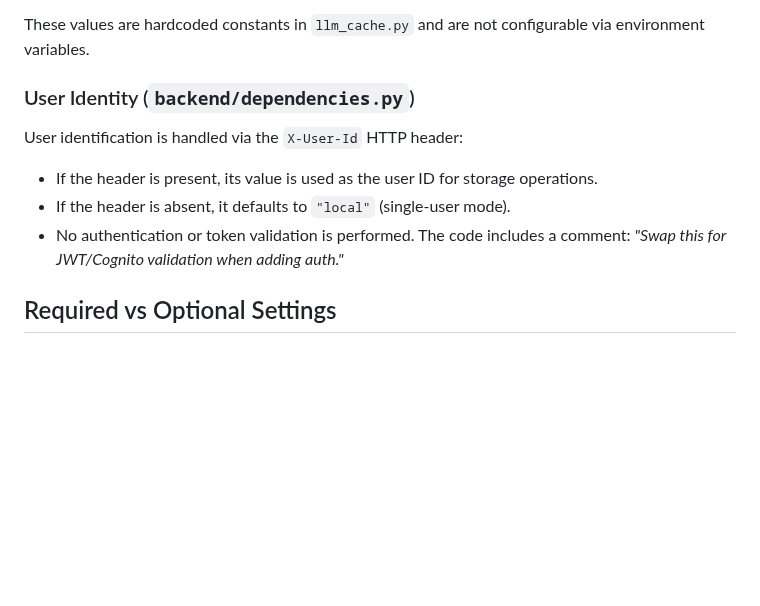
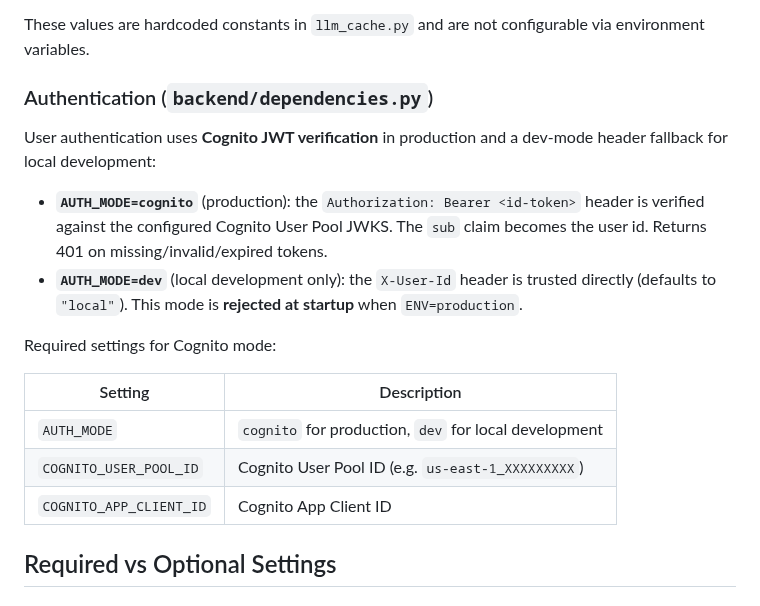
Before and after one commit to yagoTobi/CV-Maker, a Markdown page: docs/CONFIGURATION.md, the part around the change. Drawn GitHub-style; blank space fills up the shorter version.

Commit message:
docs: update auth docs to reflect Cognito JWT (ADR-022 prep)

```diff
--- a/docs/CONFIGURATION.md
+++ b/docs/CONFIGURATION.md
@@ -98,13 +98,20 @@ An in-memory TTL cache is used to avoid redundant AI calls for match analysis an
 
 These values are hardcoded constants in `llm_cache.py` and are not configurable via environment variables.
 
-### User Identity (`backend/dependencies.py`)
+### Authentication (`backend/dependencies.py`)
 
-User identification is handled via the `X-User-Id` HTTP header:
+User authentication uses **Cognito JWT verification** in production and a dev-mode header fallback for local development:
 
-- If the header is present, its value is used as the user ID for storage operations.
-- If the header is absent, it defaults to `"local"` (single-user mode).
-- No authentication or token validation is performed. The code includes a comment: *"Swap this for JWT/Cognito validation when adding auth."*
+- **`AUTH_MODE=cognito`** (production): the `Authorization: Bearer <id-token>` header is verified against the configured Cognito User Pool JWKS. The `sub` claim becomes the user id. Returns 401 on missing/invalid/expired tokens.
+- **`AUTH_MODE=dev`** (local development only): the `X-User-Id` header is trusted directly (defaults to `"local"`). This mode is **rejected at startup** when `ENV=production`.
+
+Required settings for Cognito mode:
+
+| Setting | Description |
+|---|---|
+| `AUTH_MODE` | `cognito` for production, `dev` for local development |
+| `COGNITO_USER_POOL_ID` | Cognito User Pool ID (e.g. `us-east-1_XXXXXXXXX`) |
+| `COGNITO_APP_CLIENT_ID` | Cognito App Client ID |
 
 ## Required vs Optional Settings
 
```
Also changed, not shown: docs/ARCHITECTURE.md (+2 -2 lines), docs/DEPLOYMENT.md (+12 -2 lines).
